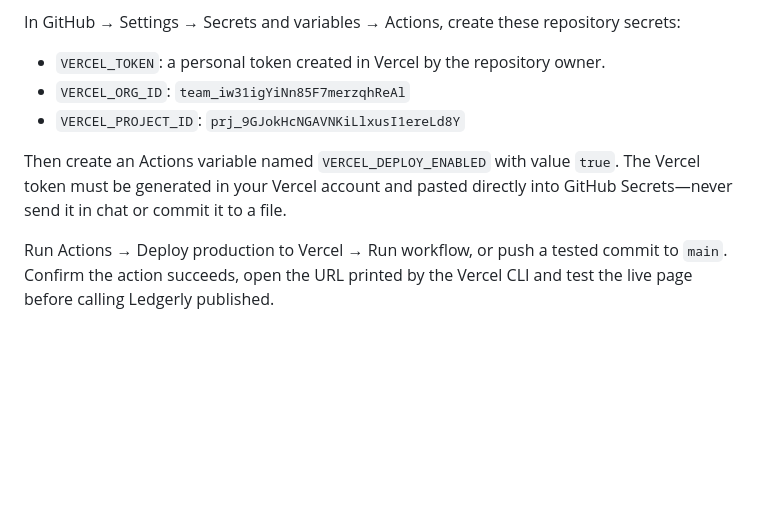
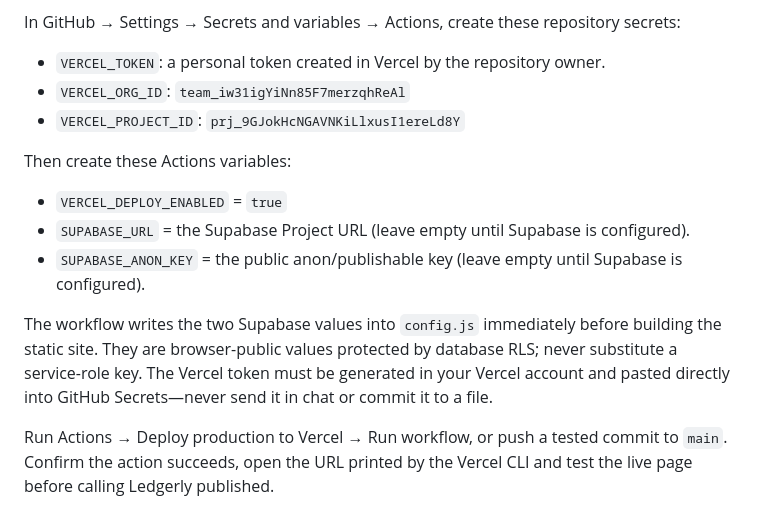
Before and after one commit to webt3ch/Ledgerly, a Markdown page: docs/DEPLOYMENT.md, the part around the change. GitHub-like rendering; blank space fills up the shorter version.

Commit message:
docs: document Supabase public variables for deploy workflow

```diff
--- a/docs/DEPLOYMENT.md
+++ b/docs/DEPLOYMENT.md
@@ -22,7 +22,13 @@ In GitHub → Settings → Secrets and variables → Actions, create these repos
 - `VERCEL_ORG_ID`: `team_iw31igYiNn85F7merzqhReAl`
 - `VERCEL_PROJECT_ID`: `prj_9GJokHcNGAVNKiLlxusI1ereLd8Y`
 
-Then create an Actions variable named `VERCEL_DEPLOY_ENABLED` with value `true`. The Vercel token must be generated in your Vercel account and pasted directly into GitHub Secrets—never send it in chat or commit it to a file.
+Then create these Actions variables:
+
+- `VERCEL_DEPLOY_ENABLED` = `true`
+- `SUPABASE_URL` = the Supabase Project URL (leave empty until Supabase is configured).
+- `SUPABASE_ANON_KEY` = the public anon/publishable key (leave empty until Supabase is configured).
+
+The workflow writes the two Supabase values into `config.js` immediately before building the static site. They are browser-public values protected by database RLS; never substitute a service-role key. The Vercel token must be generated in your Vercel account and pasted directly into GitHub Secrets—never send it in chat or commit it to a file.
 
 Run Actions → Deploy production to Vercel → Run workflow, or push a tested commit to `main`. Confirm the action succeeds, open the URL printed by the Vercel CLI and test the live page before calling Ledgerly published.
 
```
